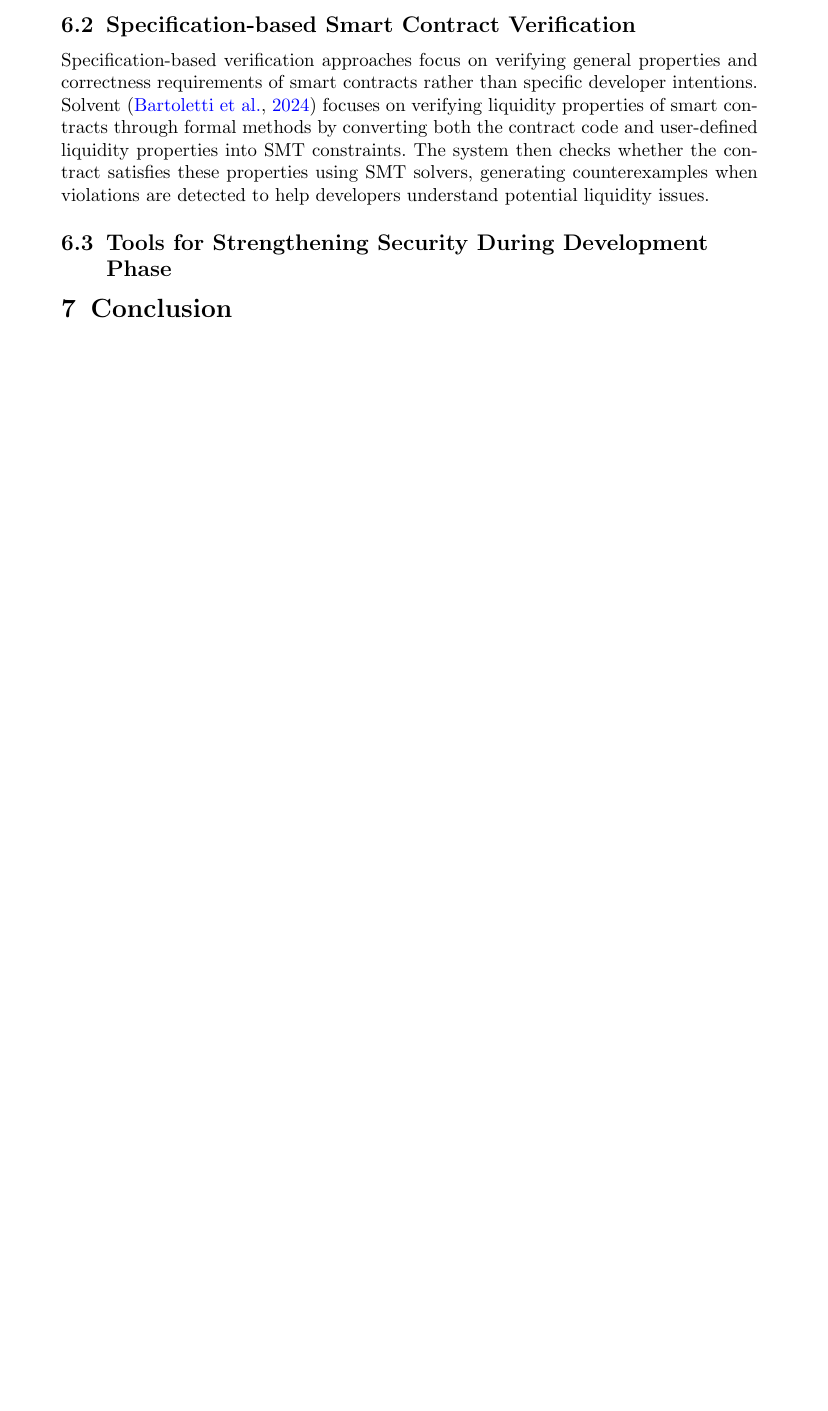
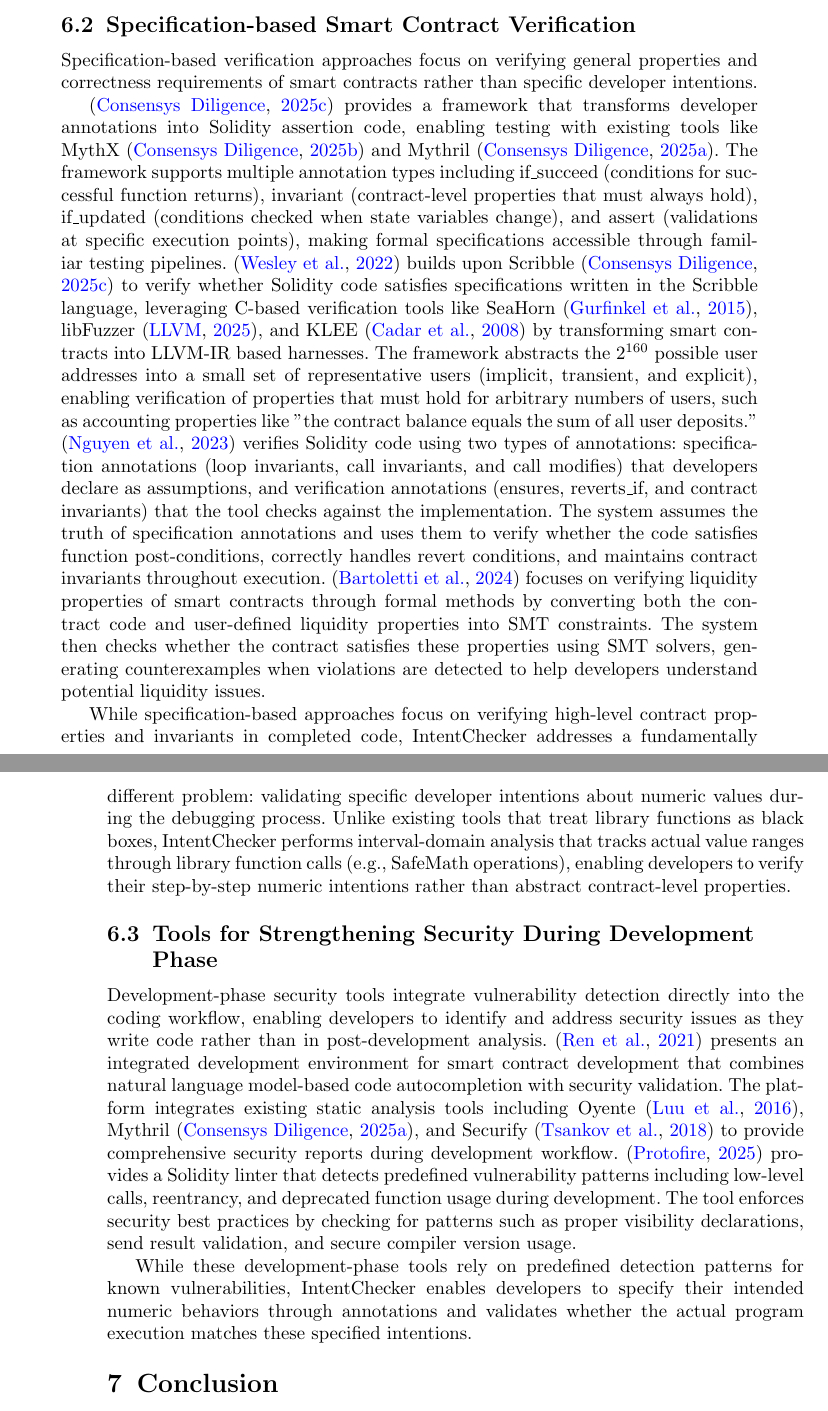
Before and after one commit to iwwyou/IntentChecker, a LaTeX paper (paper/main.tex): part of page 7 of 9 before the commit and two parts of pages 7 and 8 of 11 after it, the two joined at a grey line, cut so that both start at the same text, the shorter picture padded with empty space. Compiled offline with pdfLaTeX.

Commit message:
251226 1853 modification push

```diff
--- a/paper/main.tex
+++ b/paper/main.tex
@@ -366,17 +366,45 @@
 using interval-domain abstract interpretation for sound verification, achieving both generality and reliability simultaneously.
 
 \subsection{Specification-based Smart Contract Verification}
-% iContract, SmartACE, Scribble 등
+% iContract, Scribble 등
 % → "개발자가 명세 작성 + 도구가 검증"하는 접근법들
 Specification-based verification approaches focus on verifying general properties and correctness requirements of smart contracts rather than specific developer intentions.
-Solvent~\citep{solvent} focuses on verifying liquidity properties of smart contracts through formal methods
+
+\citep{scribble} provides a framework that transforms developer annotations into Solidity assertion code,
+enabling testing with existing tools like MythX~\citep{mythx} and Mythril~\citep{mythril}.
+The framework supports multiple annotation types including if\_succeed (conditions for successful function returns),
+invariant (contract-level properties that must always hold), if\_updated (conditions checked when state variables change),
+and assert (validations at specific execution points), making formal specifications accessible through familiar testing pipelines.
+\citep{smartace} builds upon Scribble~\citep{scribble} to verify whether Solidity code satisfies specifications written in the Scribble language,
+leveraging C-based verification tools like SeaHorn~\citep{seahorn}, libFuzzer~\citep{libfuzzer}, and KLEE~\citep{klee} by transforming smart contracts into LLVM-IR based harnesses.
+The framework abstracts the $2^{160}$ possible user addresses into a small set of representative users (implicit, transient, and explicit),
+enabling verification of properties that must hold for arbitrary numbers of users, such as accounting properties like
+"the contract balance equals the sum of all user deposits."
+\citep{idealist} verifies Solidity code using two types of annotations: specification annotations (loop invariants, call invariants, and call modifies) that developers declare as assumptions,
+and verification annotations (ensures, reverts\_if, and contract invariants) that the tool checks against the implementation.
+The system assumes the truth of specification annotations and uses them to verify whether the code satisfies function post-conditions,
+correctly handles revert conditions, and maintains contract invariants throughout execution.
+\citep{solvent} focuses on verifying liquidity properties of smart contracts through formal methods
 by converting both the contract code and user-defined liquidity properties into SMT constraints.
 The system then checks whether the contract satisfies these properties using SMT solvers,
 generating counterexamples when violations are detected to help developers understand potential liquidity issues.
 % Limitation: limited to liquidity properties, requires formal specification expertise
+
+While specification-based approaches focus on verifying high-level contract properties and invariants in completed code,
+IntentChecker addresses a fundamentally different problem: validating specific developer intentions about numeric values during the debugging process.
+Unlike existing tools that treat library functions as black boxes, IntentChecker performs interval-domain analysis
+that tracks actual value ranges through library function calls (e.g., SafeMath operations),
+enabling developers to verify their step-by-step numeric intentions rather than abstract contract-level properties.
+
 \subsection{Tools for Strengthening Security During Development Phase}
-% 개발 단계 도구들 (기존)
-% SCSTUDIO, SCEDITOR, SODA, Making
+Development-phase security tools integrate vulnerability detection directly into the coding workflow, enabling developers to identify and address security issues as they write code rather than in post-development analysis.
+\citep{making} presents an integrated development environment for smart contract development that combines natural language model-based code autocompletion with security validation.
+The platform integrates existing static analysis tools including Oyente~\citep{oyente}, Mythril~\citep{mythril}, and Securify~\citep{securify} to provide comprehensive security reports during development workflow.
+\citep{solhint} provides a Solidity linter that detects predefined vulnerability patterns including low-level calls, reentrancy, and deprecated function usage during development.
+The tool enforces security best practices by checking for patterns such as proper visibility declarations, send result validation, and secure compiler version usage.
+
+While these development-phase tools rely on predefined detection patterns for known vulnerabilities,
+IntentChecker enables developers to specify their intended numeric behaviors through annotations and validates whether the actual program execution matches these specified intentions.
 
 \section{Conclusion}\label{sec:conclusion}
 \newif\ifshowack
@@ -401,3 +432,4 @@
 \bibitem[Chen et~al.(2025)]{numscout}
 Chen, J., et al.: NumScout: Unveiling Numerical Defects in Smart Contracts using LLM-Pruning Symbolic Execution. IEEE Transactions on Software Engineering (2025). https://doi.org/10.1109/TSE.2025.3555622
 
+\bibitem[Consensys Diligence(2025a)]{mythril}
```
Also changed, not shown: paper/Reference/development/SCStudio_ A Secure and Efficient Integrated Development Environment for Smart Contracts.pdf (deleted), paper/main.tex (28 more changed lines), 1 other file.
